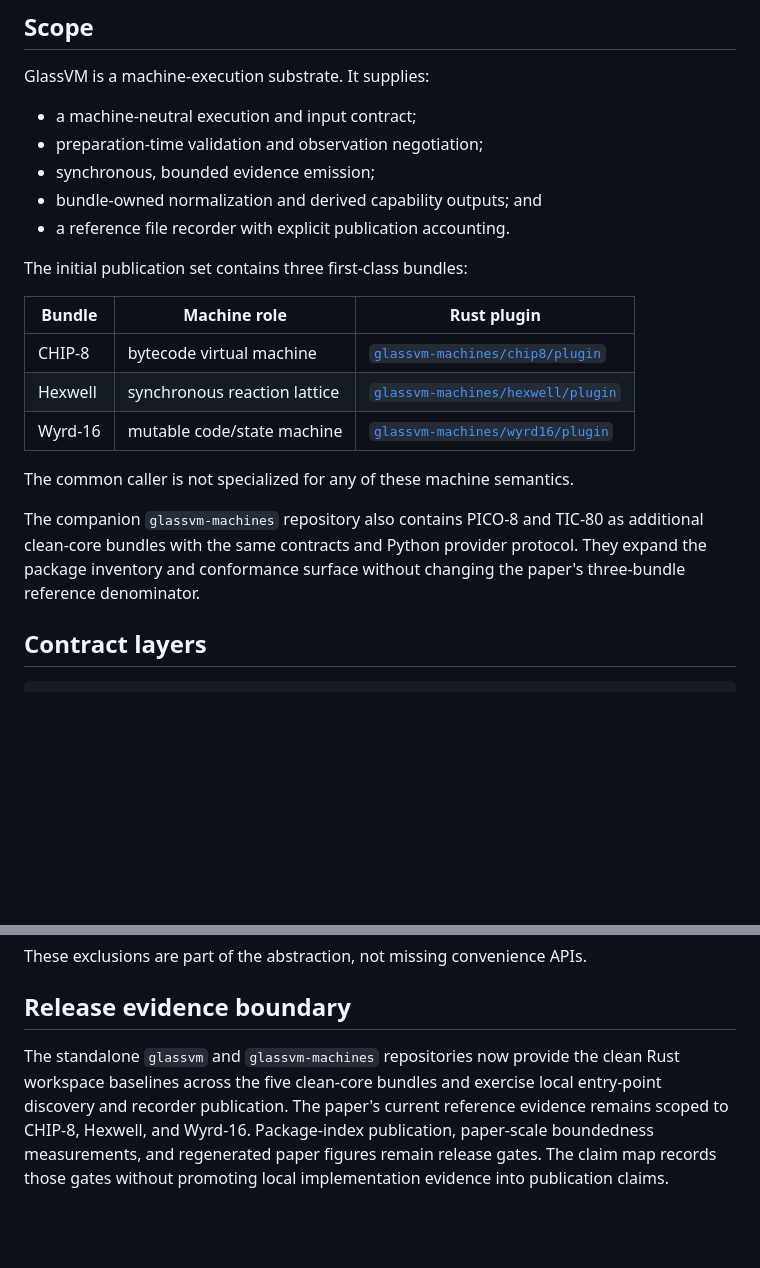
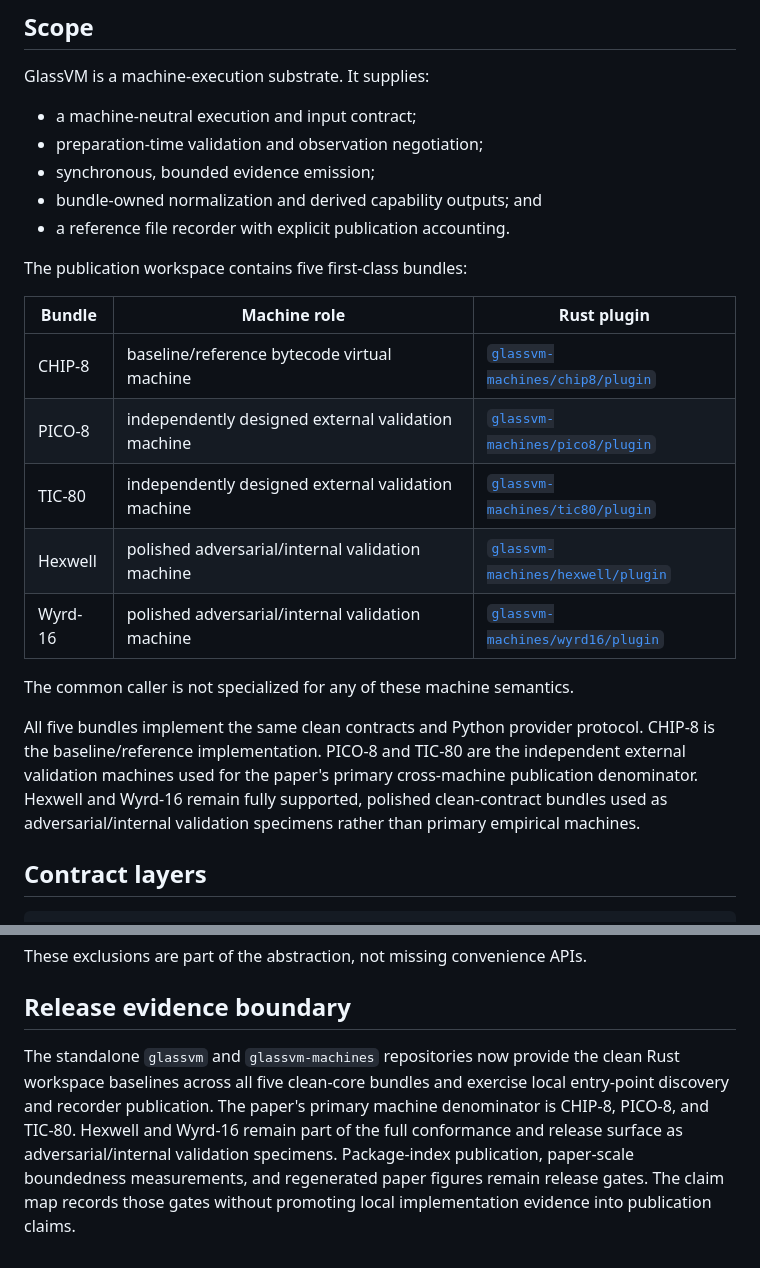
Before and after one commit to lospooky/glassvm, a Markdown page: docs/contract/PUBLICATION_CONTRACT.md, 2 parts joined by grey strips. Rendered like a GitHub page; blank space fills up the shorter version.

Commit message:
Clarify publication machine roles
Make CHIP-8 the baseline and PICO-8/TIC-80 the primary external validation machines.
Retain Hexwell and Wyrd-16 as polished adversarial and internal validation specimens.
Align the publication contract and paper claim map with the five-bundle workspace.

```diff
--- a/docs/contract/PUBLICATION_CONTRACT.md
+++ b/docs/contract/PUBLICATION_CONTRACT.md
@@ -17,20 +17,24 @@ GlassVM is a machine-execution substrate. It supplies:
 - bundle-owned normalization and derived capability outputs; and
 - a reference file recorder with explicit publication accounting.
 
-The initial publication set contains three first-class bundles:
+The publication workspace contains five first-class bundles:
 
 | Bundle | Machine role | Rust plugin |
 | --- | --- | --- |
-| CHIP-8 | bytecode virtual machine | [`glassvm-machines/chip8/plugin`](https://github.com/lospooky/glassvm-machines/tree/main/chip8/plugin) |
-| Hexwell | synchronous reaction lattice | [`glassvm-machines/hexwell/plugin`](https://github.com/lospooky/glassvm-machines/tree/main/hexwell/plugin) |
-| Wyrd-16 | mutable code/state machine | [`glassvm-machines/wyrd16/plugin`](https://github.com/lospooky/glassvm-machines/tree/main/wyrd16/plugin) |
+| CHIP-8 | baseline/reference bytecode virtual machine | [`glassvm-machines/chip8/plugin`](https://github.com/lospooky/glassvm-machines/tree/main/chip8/plugin) |
+| PICO-8 | independently designed external validation machine | [`glassvm-machines/pico8/plugin`](https://github.com/lospooky/glassvm-machines/tree/main/pico8/plugin) |
+| TIC-80 | independently designed external validation machine | [`glassvm-machines/tic80/plugin`](https://github.com/lospooky/glassvm-machines/tree/main/tic80/plugin) |
+| Hexwell | polished adversarial/internal validation machine | [`glassvm-machines/hexwell/plugin`](https://github.com/lospooky/glassvm-machines/tree/main/hexwell/plugin) |
+| Wyrd-16 | polished adversarial/internal validation machine | [`glassvm-machines/wyrd16/plugin`](https://github.com/lospooky/glassvm-machines/tree/main/wyrd16/plugin) |
 
 The common caller is not specialized for any of these machine semantics.
 
-The companion `glassvm-machines` repository also contains PICO-8 and TIC-80 as
-additional clean-core bundles with the same contracts and Python provider
-protocol. They expand the package inventory and conformance surface without
-changing the paper's three-bundle reference denominator.
+All five bundles implement the same clean contracts and Python provider
+protocol. CHIP-8 is the baseline/reference implementation. PICO-8 and TIC-80
+are the independent external validation machines used for the paper's primary
+cross-machine publication denominator. Hexwell and Wyrd-16 remain fully
+supported, polished clean-contract bundles used as adversarial/internal
+validation specimens rather than primary empirical machines.
 
 ## Contract layers
 
@@ -271,9 +275,11 @@ These exclusions are part of the abstraction, not missing convenience APIs.
 ## Release evidence boundary
 
 The standalone `glassvm` and `glassvm-machines` repositories now provide the
-clean Rust workspace baselines across the five clean-core bundles and exercise
-local entry-point discovery and recorder publication. The paper's current
-reference evidence remains scoped to CHIP-8, Hexwell, and Wyrd-16. Package-index
-publication, paper-scale boundedness measurements, and regenerated paper
-figures remain release gates. The claim map records those gates without
-promoting local implementation evidence into publication claims.
+clean Rust workspace baselines across all five clean-core bundles and exercise
+local entry-point discovery and recorder publication. The paper's primary
+machine denominator is CHIP-8, PICO-8, and TIC-80. Hexwell and Wyrd-16 remain
+part of the full conformance and release surface as adversarial/internal
+validation specimens. Package-index publication, paper-scale boundedness
+measurements, and regenerated paper figures remain release gates. The claim
+map records those gates without promoting local implementation evidence into
+publication claims.
```
Also changed, not shown: docs/paper/CLAIM_EVIDENCE_MAP.md (+10 -6 lines).
